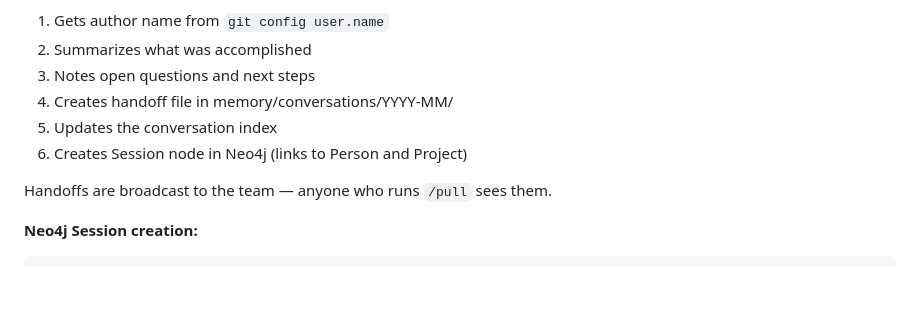
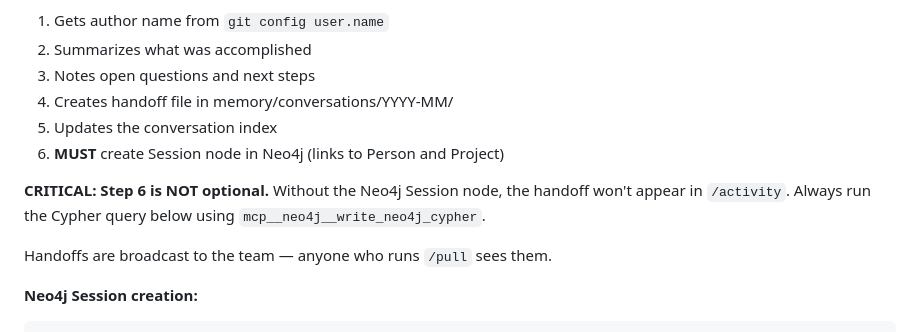
Before and after one commit to Curve-Labs/egregore-site, a Markdown page: skills/cl-collaborator/SKILL.md, the part around the change. Rendered like a GitHub page; blank space fills up the shorter version.

Commit message:
Fix: make /handoff Neo4j Session creation mandatory
Added CRITICAL note - without Session node, handoffs don't appear
in /activity. Claude was skipping this step.

🤖 Generated with [Claude Code](https://claude.com/claude-code)

Co-Authored-By: Claude Opus 4.5 <noreply@anthropic.com>

```diff
--- a/skills/cl-collaborator/SKILL.md
+++ b/skills/cl-collaborator/SKILL.md
@@ -764,7 +764,9 @@ End a session with a summary for the next person (or future you).
 3. Notes open questions and next steps
 4. Creates handoff file in memory/conversations/YYYY-MM/
 5. Updates the conversation index
-6. Creates Session node in Neo4j (links to Person and Project)
+6. **MUST** create Session node in Neo4j (links to Person and Project)
+
+**CRITICAL: Step 6 is NOT optional.** Without the Neo4j Session node, the handoff won't appear in `/activity`. Always run the Cypher query below using `mcp__neo4j__write_neo4j_cypher`.
 
 Handoffs are broadcast to the team — anyone who runs `/pull` sees them.
 
```
